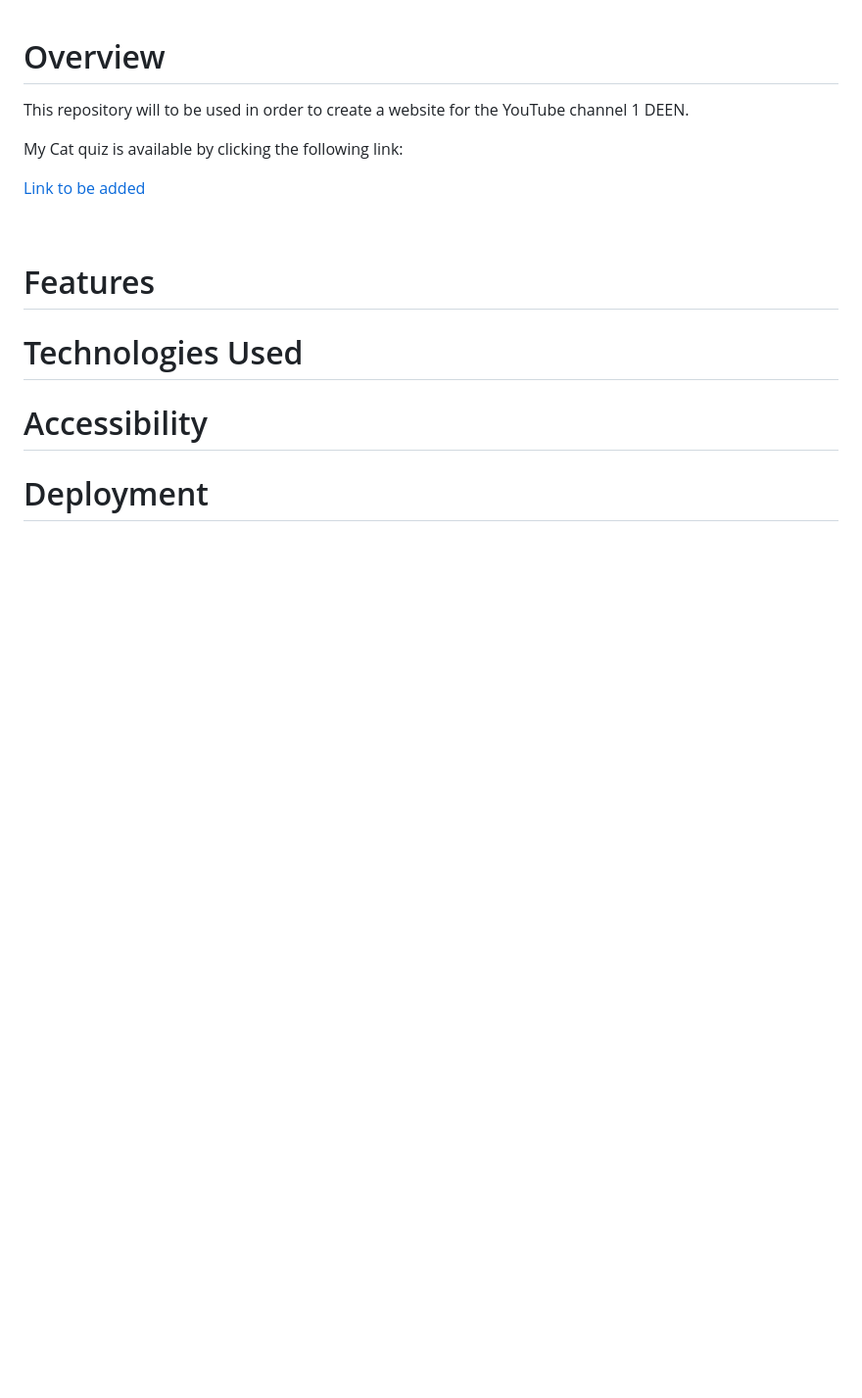
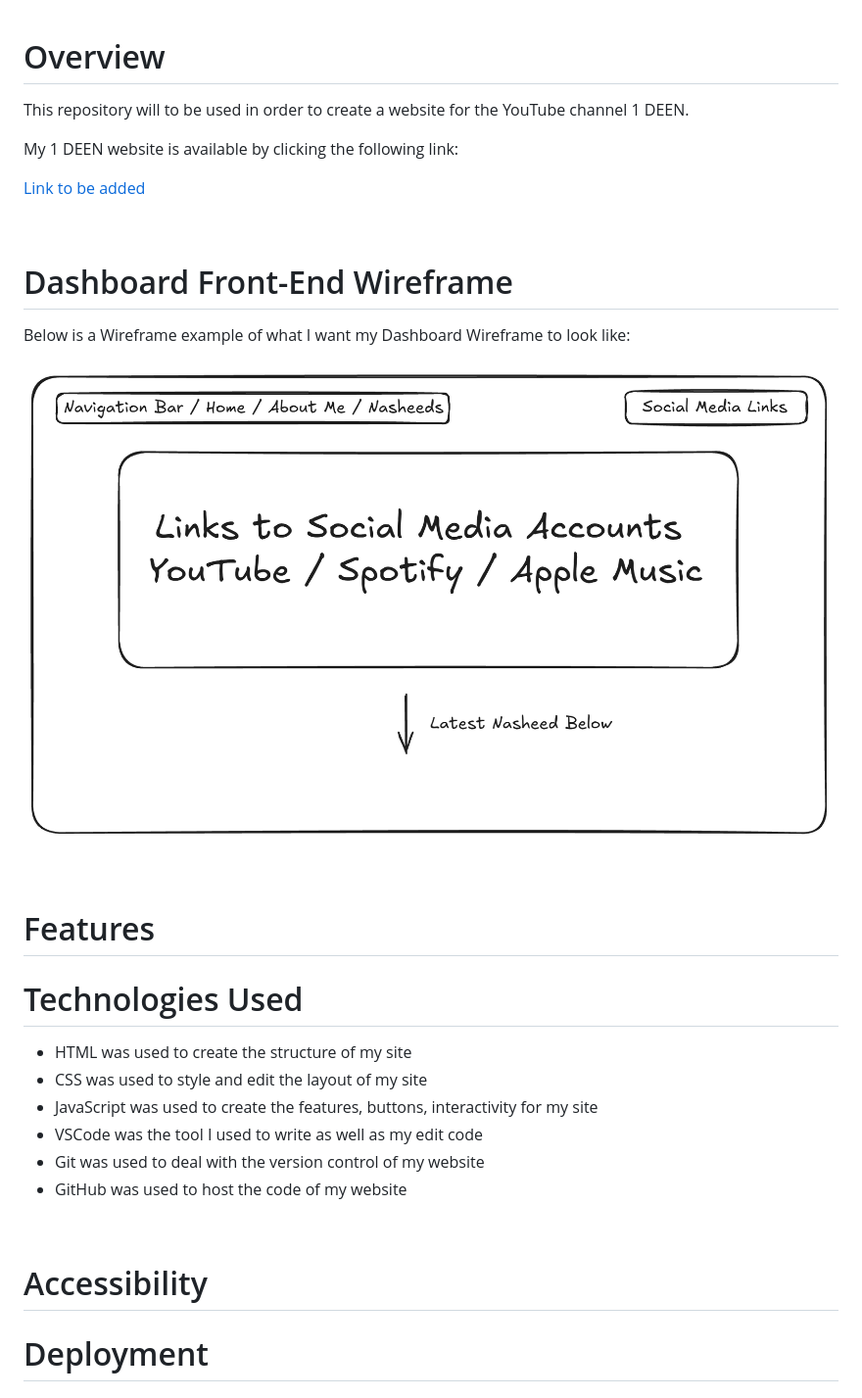
Before and after one commit to Tibnaamer/1-DEEN, a Markdown page: README.md, the part around the change. Shown at 98% size. Drawn GitHub-style; pictures changed too: Images/Dashboard Front-End Wireframe.png (added); blank space fills up the shorter version.

Commit message:
Updated README
Updated README

```diff
--- a/README.md
+++ b/README.md
@@ -2,15 +2,32 @@
 
 This repository will to be used in order to create a website for the YouTube channel 1 DEEN.
 
-My Cat quiz is available by clicking the following link:
+My 1 DEEN website is available by clicking the following link:
 
 [Link to be added](---)
+
+<br>
+
+# Dashboard Front-End Wireframe
+
+Below is a Wireframe example of what I want my Dashboard Wireframe to look like:
+
+![Dashboard Front-End Wireframe](Images/Dashboard%20Front-End%20Wireframe.png)
 
 <br>
 
 # Features
 
 # Technologies Used
+
+- HTML was used to create the structure of my site
+- CSS was used to style and edit the layout of my site
+- JavaScript was used to create the features, buttons, interactivity for my site
+- VSCode was the tool I used to write as well as my edit code
+- Git was used to deal with the version control of my website
+- GitHub was used to host the code of my website
+
+<br>
 
 # Accessibility
 
```
